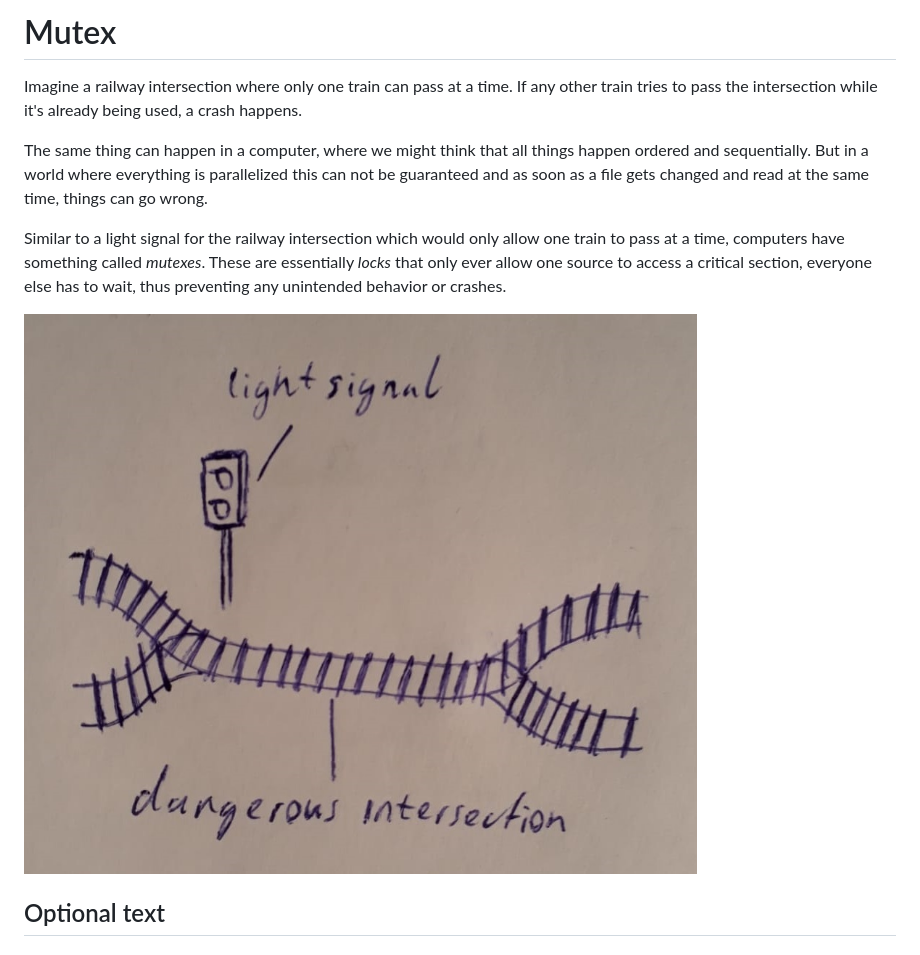
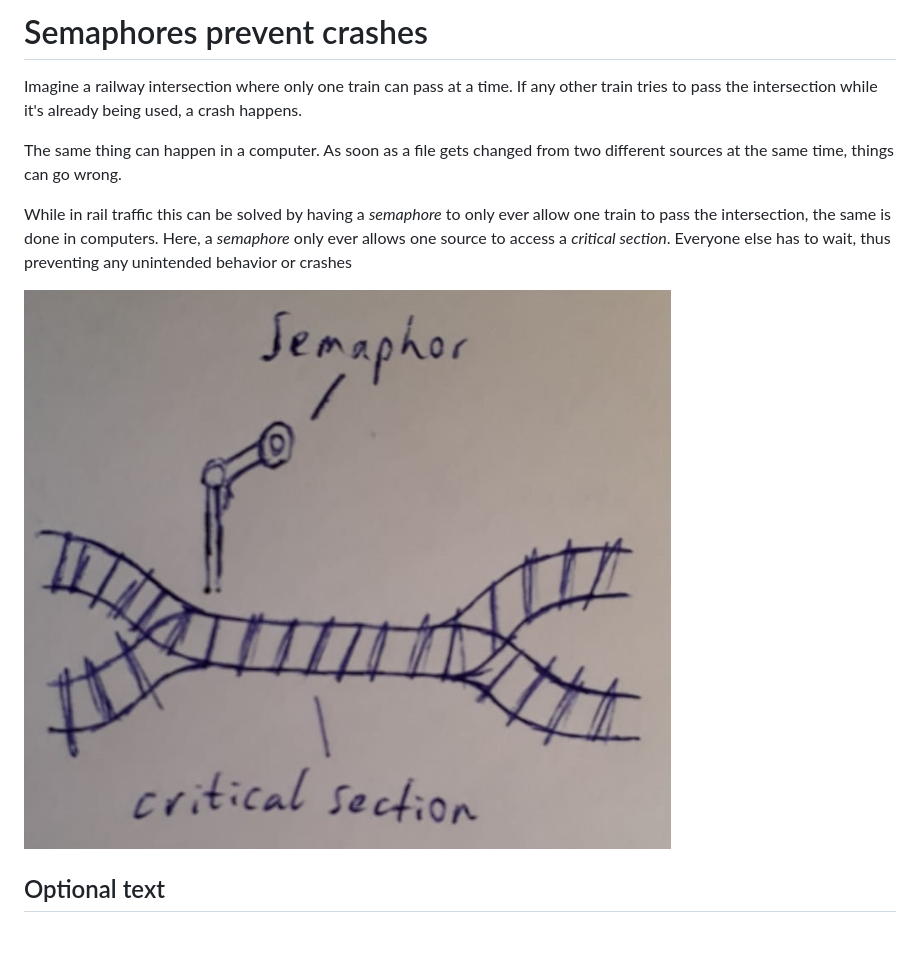
Before and after one commit to unibas-tilics/tilics, a Markdown page: articles/article-058-mutex.md, the part around the change. Rendered like a GitHub page; pictures changed too: images/image-058-mutex.jpeg.

Commit message:
update to reflect changes

```diff
--- a/articles/article-058-mutex.md
+++ b/articles/article-058-mutex.md
@@ -1,13 +1,13 @@
 <!-- BEGIN TITLE -->
-# Mutex
+# Semaphores prevent crashes
 <!-- END TITLE -->
 
 <!-- BEGIN BODY -->
 Imagine a railway intersection where only one train can pass at a time. If any other train tries to pass the intersection while it's already being used, a crash happens.
 
-The same thing can happen in a computer, where we might think that all things happen ordered and sequentially. But in a world where everything is parallelized this can not be guaranteed and as soon as a file gets changed and read at the same time, things can go wrong.
+The same thing can happen in a computer. As soon as a file gets changed from two different sources at the same time, things can go wrong.
 
-Similar to a light signal for the railway intersection which would only allow one train to pass at a time, computers have something called *mutexes*. These are essentially *locks* that only ever allow one source to access a critical section, everyone else has to wait, thus preventing any unintended behavior or crashes.
+While in rail traffic this can be solved by having a *semaphore* to only ever allow one train to pass the intersection, the same is done in computers. Here, a *semaphore* only ever allows one source to access a *critical section*. Everyone else has to wait, thus preventing any unintended behavior or crashes
 <!-- END BODY -->
 
 ![Mutex](../images/image-058-mutex.jpeg)
```
